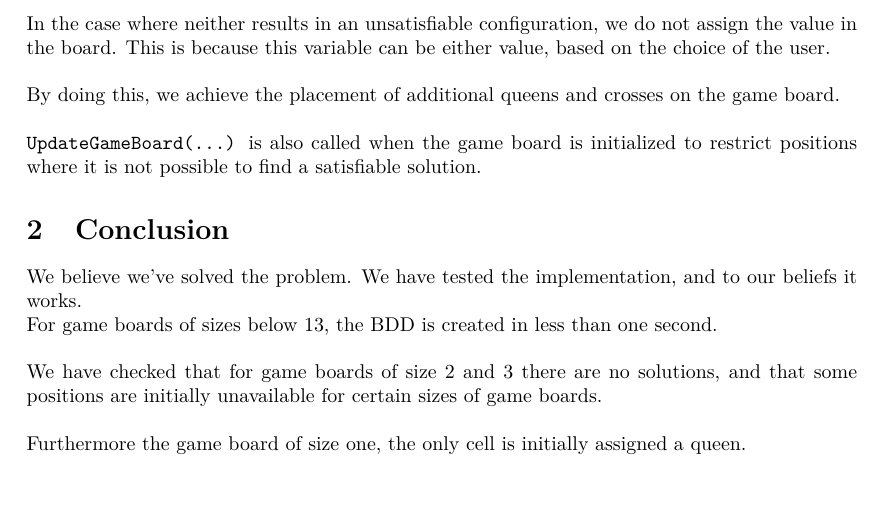
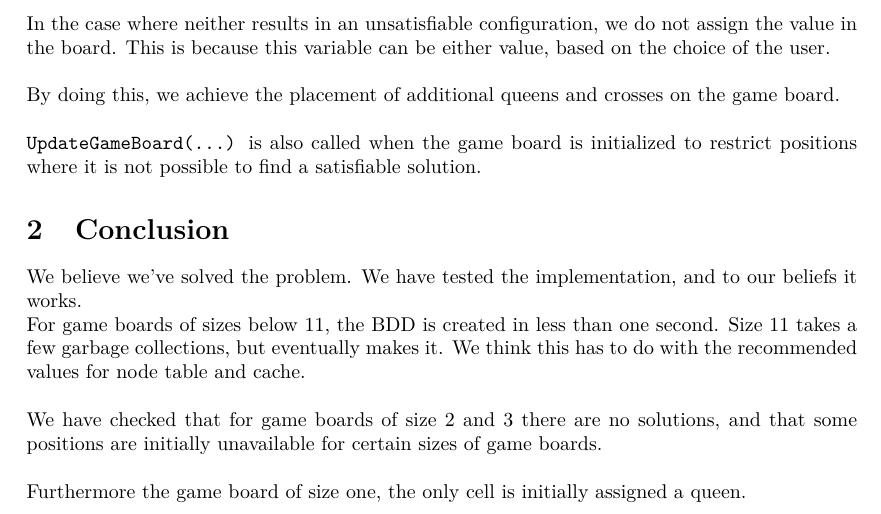
Before and after one commit to Awia00/Intelligent-Systems-Programming, a LaTeX document (Projects/Project2/Report/Report.tex, which reads Projects/Project2/Report/matter.tex): part of page 3 of 3, cut so that both start at the same text, the shorter picture padded with empty space. Compiled offline with pdfLaTeX.

Commit message:
Conclusion changes.

```diff
--- a/Projects/Project2/Report/matter.tex
+++ b/Projects/Project2/Report/matter.tex
@@ -58,7 +58,7 @@ When placing a queen, we check whether the position, where the queen is supposed
 \section{Conclusion}
 We believe we've solved the problem. We have tested the implementation, and to our beliefs it works.
 
-For game boards of sizes below 13, the BDD is created in less than one second.
+For game boards of sizes below 11, the BDD is created in less than one second. Size 11 takes a few garbage collections, but eventually makes it. We think this has to do with the recommended values for node table and cache.
 
 \newpar We have checked that for game boards of size 2 and 3 there are no solutions, and that some positions are initially unavailable for certain sizes of game boards.
 
```
